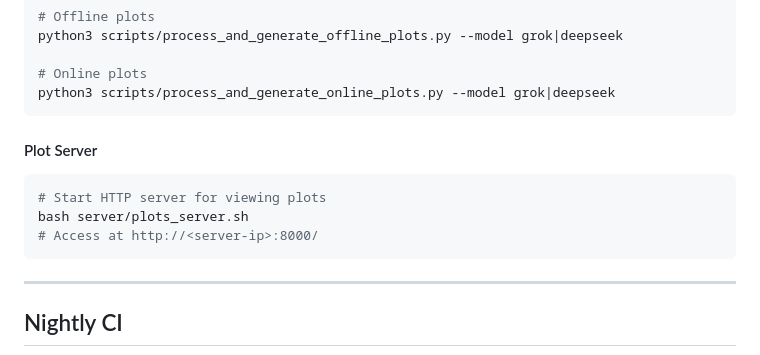
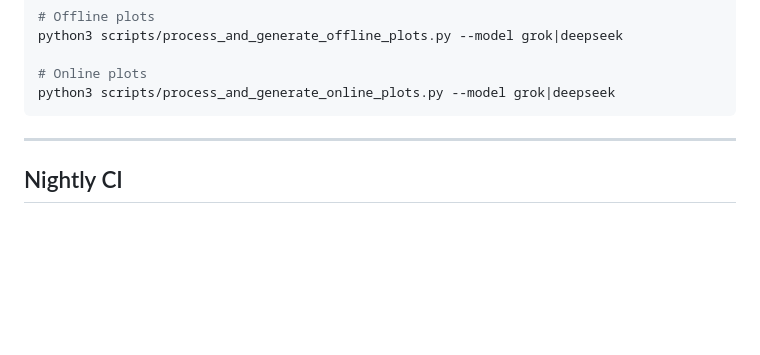
Before and after one commit to michael-amd/sglang-ci, a Markdown page: README.md, the part around the change printed below. Rendered like a GitHub page; blank space fills up the shorter version.

````diff
--- a/README.md
+++ b/README.md
@@ -389,14 +370,6 @@ python3 scripts/process_and_generate_offline_plots.py --model grok|deepseek
 
 # Online plots
 python3 scripts/process_and_generate_online_plots.py --model grok|deepseek
-```
-
-#### Plot Server
-
-```bash
-# Start HTTP server for viewing plots
-bash server/plots_server.sh
-# Access at http://<server-ip>:8000/
 ```
 
 ---
````
Also changed, not shown: other parts of README.md (+43 -62 lines), dashboard/README.md (+7 -7 lines).
